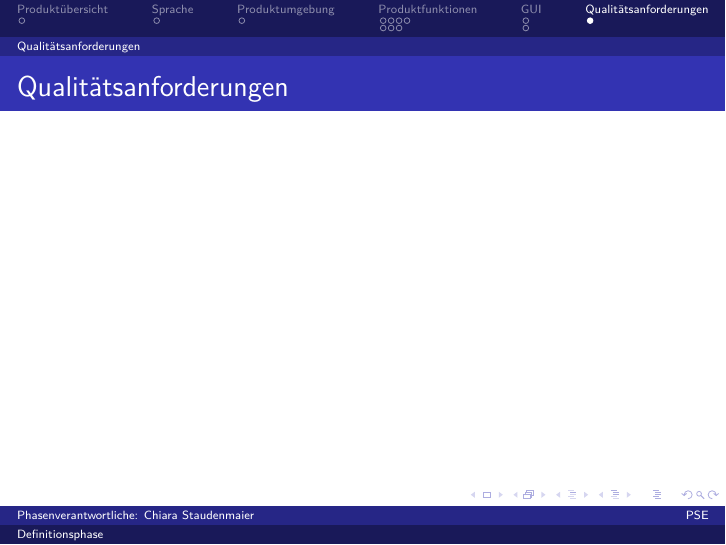
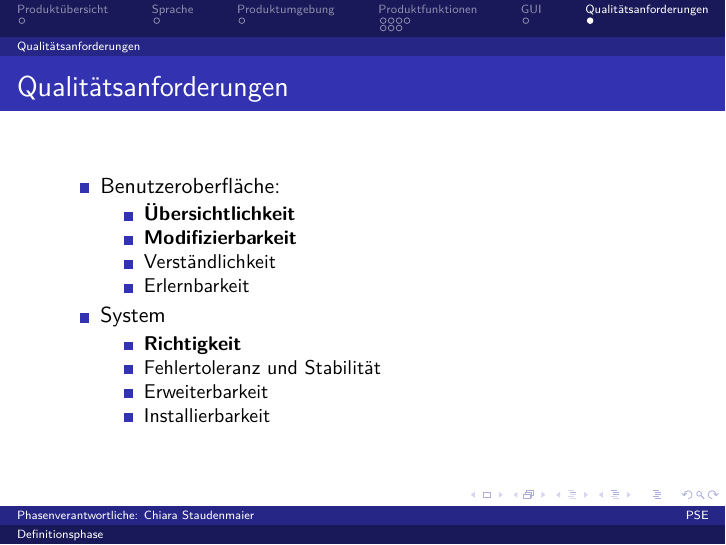
Before and after one commit to JoanaP1997/PSE, LaTeX slides (Plichtenheft/Präsentation/Präsentation.tex): page 14 of 14 before the commit and page 13 of 13 after it. Compiled offline with pdfLaTeX.

Commit message:
Präsentatione erstmal fertig oder so

```diff
--- a/Plichtenheft/Präsentation/Präsentation.tex
+++ b/Plichtenheft/Präsentation/Präsentation.tex
@@ -259,6 +255,22 @@
 \begin{frame}
 \frametitle{Qualitätsanforderungen}
+\begin{itemize}
+\item Benutzeroberfläche:
+\begin{itemize}
+\item \textbf{Übersichtlichkeit}
+\item \textbf{Modifizierbarkeit}
+\item Verständlichkeit
+\item Erlernbarkeit
 
+\end{itemize}
+\item System
+\begin{itemize}
+\item \textbf{Richtigkeit}
+\item Fehlertoleranz und Stabilität
+\item Erweiterbarkeit
+\item Installierbarkeit
+\end{itemize}
+\end{itemize}
 \end{frame}
 
 
```
Also changed, not shown: Plichtenheft/Präsentation/Präsentation.tex (12 more changed lines).
